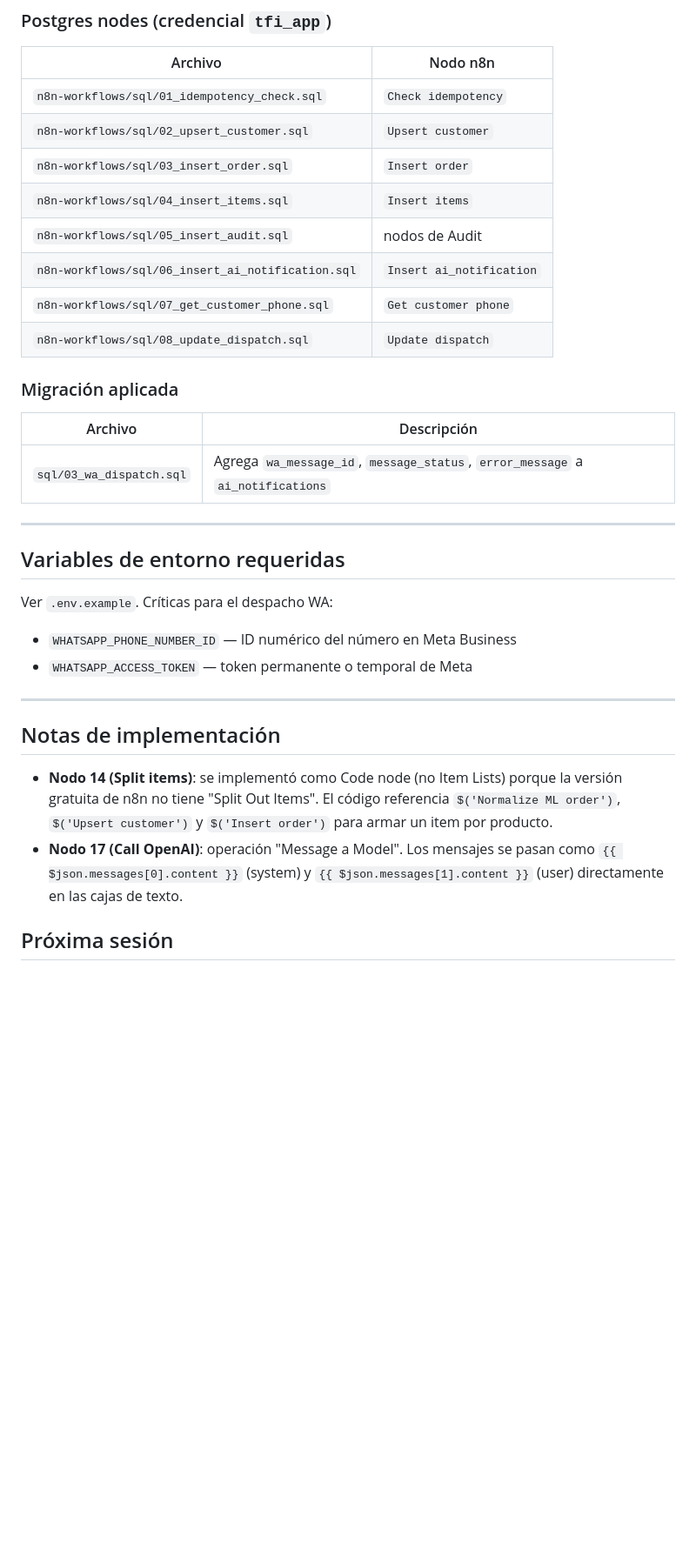
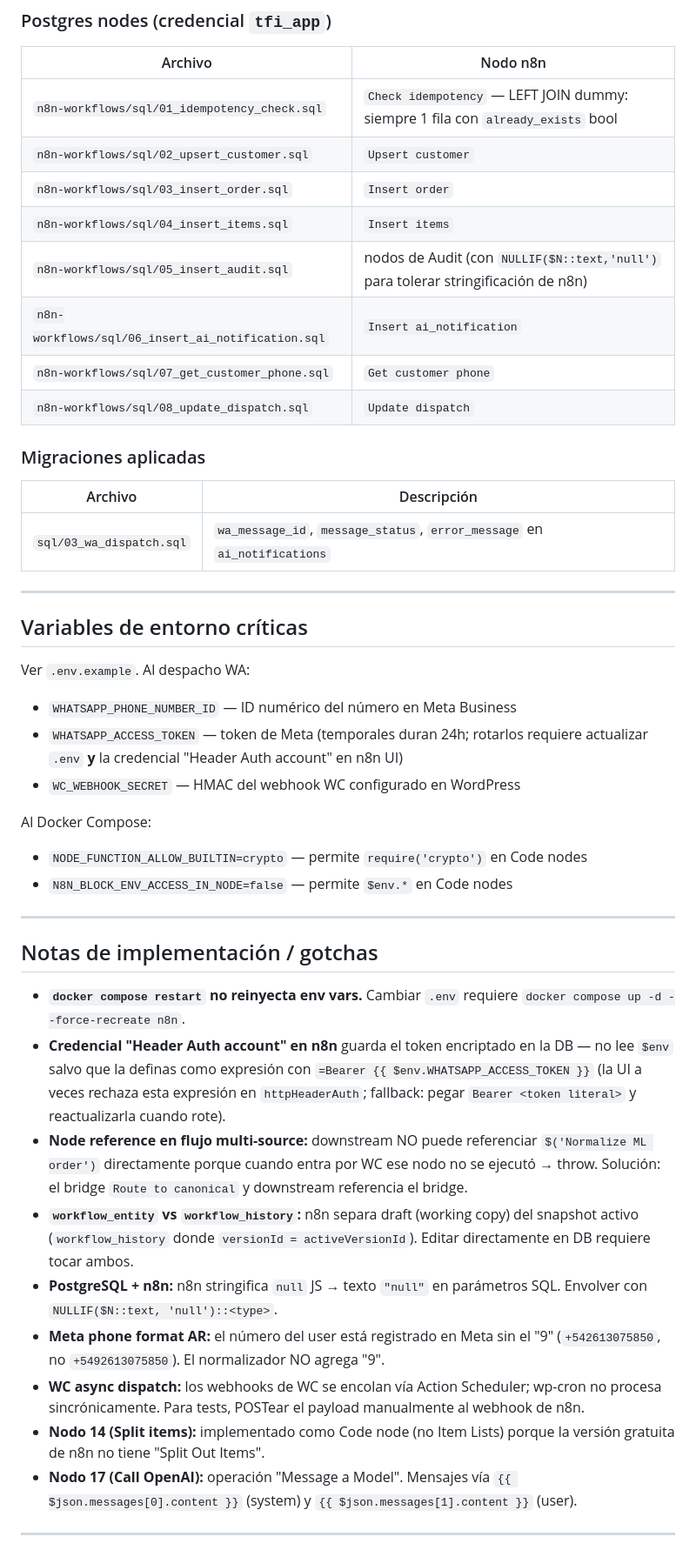
Before and after one commit to NicolasLlaneza/flowpedidos, a Markdown page: context.md, the part around one of its changes. Shown at 87% size. Drawn GitHub-style; blank space fills up the shorter version.

```diff
--- a/context.md
+++ b/context.md
@@ -110,34 +88,46 @@ Webhook POST /ml-order
 ### Postgres nodes (credencial `tfi_app`)
 | Archivo | Nodo n8n |
 |---------|----------|
-| `n8n-workflows/sql/01_idempotency_check.sql` | `Check idempotency` |
+| `n8n-workflows/sql/01_idempotency_check.sql` | `Check idempotency` — LEFT JOIN dummy: siempre 1 fila con `already_exists` bool |
 | `n8n-workflows/sql/02_upsert_customer.sql` | `Upsert customer` |
 | `n8n-workflows/sql/03_insert_order.sql` | `Insert order` |
 | `n8n-workflows/sql/04_insert_items.sql` | `Insert items` |
-| `n8n-workflows/sql/05_insert_audit.sql` | nodos de Audit |
+| `n8n-workflows/sql/05_insert_audit.sql` | nodos de Audit (con `NULLIF($N::text,'null')` para tolerar stringificación de n8n) |
 | `n8n-workflows/sql/06_insert_ai_notification.sql` | `Insert ai_notification` |
 | `n8n-workflows/sql/07_get_customer_phone.sql` | `Get customer phone` |
 | `n8n-workflows/sql/08_update_dispatch.sql` | `Update dispatch` |
 
-### Migración aplicada
+### Migraciones aplicadas
 | Archivo | Descripción |
 |---------|-------------|
-| `sql/03_wa_dispatch.sql` | Agrega `wa_message_id`, `message_status`, `error_message` a `ai_notifications` |
+| `sql/03_wa_dispatch.sql` | `wa_message_id`, `message_status`, `error_message` en `ai_notifications` |
 
 ---
 
-## Variables de entorno requeridas
+## Variables de entorno críticas
 
-Ver `.env.example`. Críticas para el despacho WA:
+Ver `.env.example`. Al despacho WA:
 - `WHATSAPP_PHONE_NUMBER_ID` — ID numérico del número en Meta Business
-- `WHATSAPP_ACCESS_TOKEN` — token permanente o temporal de Meta
+- `WHATSAPP_ACCESS_TOKEN` — token de Meta (temporales duran 24h; rotarlos requiere actualizar `.env` **y** la credencial "Header Auth account" en n8n UI)
+- `WC_WEBHOOK_SECRET` — HMAC del webhook WC configurado en WordPress
+
+Al Docker Compose:
+- `NODE_FUNCTION_ALLOW_BUILTIN=crypto` — permite `require('crypto')` en Code nodes
+- `N8N_BLOCK_ENV_ACCESS_IN_NODE=false` — permite `$env.*` en Code nodes
 
 ---
 
-## Notas de implementación
+## Notas de implementación / gotchas
 
-- **Nodo 14 (Split items)**: se implementó como Code node (no Item Lists) porque la versión gratuita de n8n no tiene "Split Out Items". El código referencia `$('Normalize ML order')`, `$('Upsert customer')` y `$('Insert order')` para armar un item por producto.
-- **Nodo 17 (Call OpenAI)**: operación "Message a Model". Los mensajes se pasan como `{{ $json.messages[0].content }}` (system) y `{{ $json.messages[1].content }}` (user) directamente en las cajas de texto.
+- **`docker compose restart` no reinyecta env vars.** Cambiar `.env` requiere `docker compose up -d --force-recreate n8n`.
+- **Credencial "Header Auth account" en n8n** guarda el token encriptado en la DB — no lee `$env` salvo que la definas como expresión con `=Bearer {{ $env.WHATSAPP_ACCESS_TOKEN }}` (la UI a veces rechaza esta expresión en `httpHeaderAuth`; fallback: pegar `Bearer <token literal>` y reactualizarla cuando rote).
+- **Node reference en flujo multi-source:** downstream NO puede referenciar `$('Normalize ML order')` directamente porque cuando entra por WC ese nodo no se ejecutó → throw. Solución: el bridge `Route to canonical` y downstream referencia el bridge.
+- **`workflow_entity` vs `workflow_history`:** n8n separa draft (working copy) del snapshot activo (`workflow_history` donde `versionId = activeVersionId`). Editar directamente en DB requiere tocar ambos.
+- **PostgreSQL + n8n:** n8n stringifica `null` JS → texto `"null"` en parámetros SQL. Envolver con `NULLIF($N::text, 'null')::<type>`.
+- **Meta phone format AR:** el número del user está registrado en Meta sin el "9" (`+542613075850`, no `+5492613075850`). El normalizador NO agrega "9".
+- **WC async dispatch:** los webhooks de WC se encolan vía Action Scheduler; wp-cron no procesa sincrónicamente. Para tests, POSTear el payload manualmente al webhook de n8n.
+- **Nodo 14 (Split items):** implementado como Code node (no Item Lists) porque la versión gratuita de n8n no tiene "Split Out Items".
+- **Nodo 17 (Call OpenAI):** operación "Message a Model". Mensajes vía `{{ $json.messages[0].content }}` (system) y `{{ $json.messages[1].content }}` (user).
 
-## Próxima sesión
+---
 
```
Also changed, not shown: other parts of context.md (+78 -72 lines).
